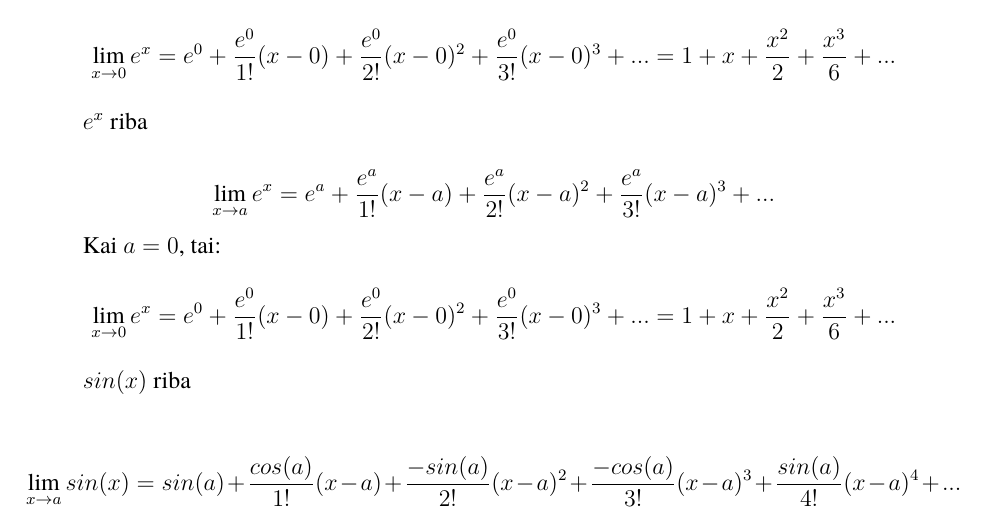
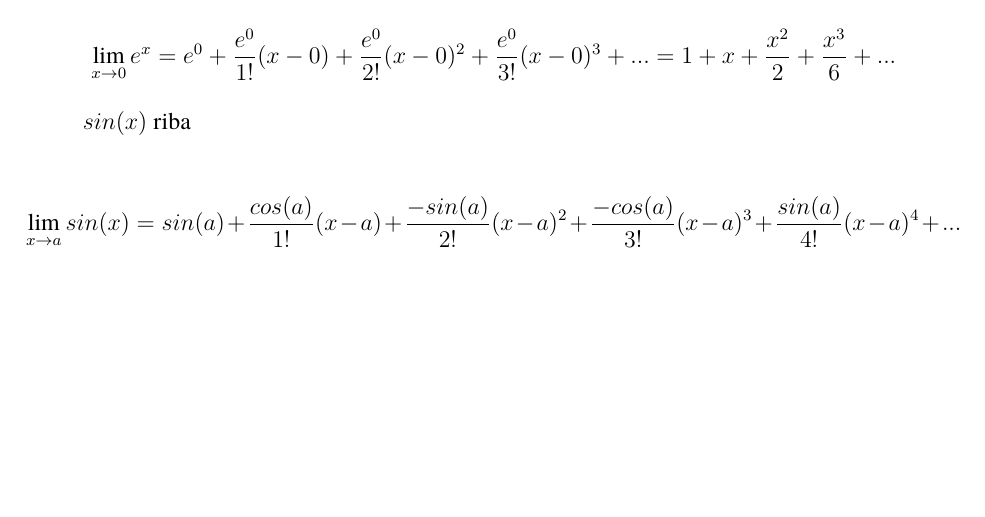
Before and after one commit to vstrimaitis/limit_calculator, a LaTeX document (0_Limit Calculator Description/main.tex, which reads 0_Limit Calculator Description/sections/theoreticalPart.tex): part of page 5 of 10, cut so that both start at the same text, the shorter picture padded with empty space. Compiled offline with XeLaTeX; a missing font is replaced by an installed copy or a similar font.

Commit message:
removed e^x dublication

```diff
--- a/0_Limit Calculator Description/sections/theoreticalPart.tex
+++ b/0_Limit Calculator Description/sections/theoreticalPart.tex
@@ -26,13 +26,6 @@ $e^x$ riba
 Kai $a = 0$, tai:
 \[\lim_{x \to 0} e^x= e^0 +  \frac{e^0}{1!} (x-0) + \frac{e^0}{2!} (x-0)^2 + \frac{e^0}{3!} (x-0)^3 + ... = 1 + x + \frac{x^2}{2} + \frac{x^3}{6} + ... \]
 
-$e^x$ riba
-
-\[\lim_{x \to a} e^x= e^a + \frac{e^a}{1!} (x-a) + \frac{e^a}{2!}(x-a)^2 + \frac{e^a}{3!}(x-a)^3 + ... \]
-
-Kai $a = 0$, tai:
-\[\lim_{x \to 0} e^x= e^0 +  \frac{e^0}{1!} (x-0) + \frac{e^0}{2!} (x-0)^2 + \frac{e^0}{3!} (x-0)^3 + ... = 1 + x + \frac{x^2}{2} + \frac{x^3}{6} + ... \]
-
 $sin(x)$ riba
 
 \[ \lim_{x \to a} sin(x) = sin(a) + \frac{cos(a)}{1!}(x-a)+\frac{-sin(a)}{2!}(x-a)^2+\frac{-cos(a)}{3!}(x-a)^3+\frac{sin(a)}{4!}(x-a)^4+...\]
```
Also changed, not shown: 0_Limit Calculator Description/sections/theoreticalPart.tex (1 more changed lines).
